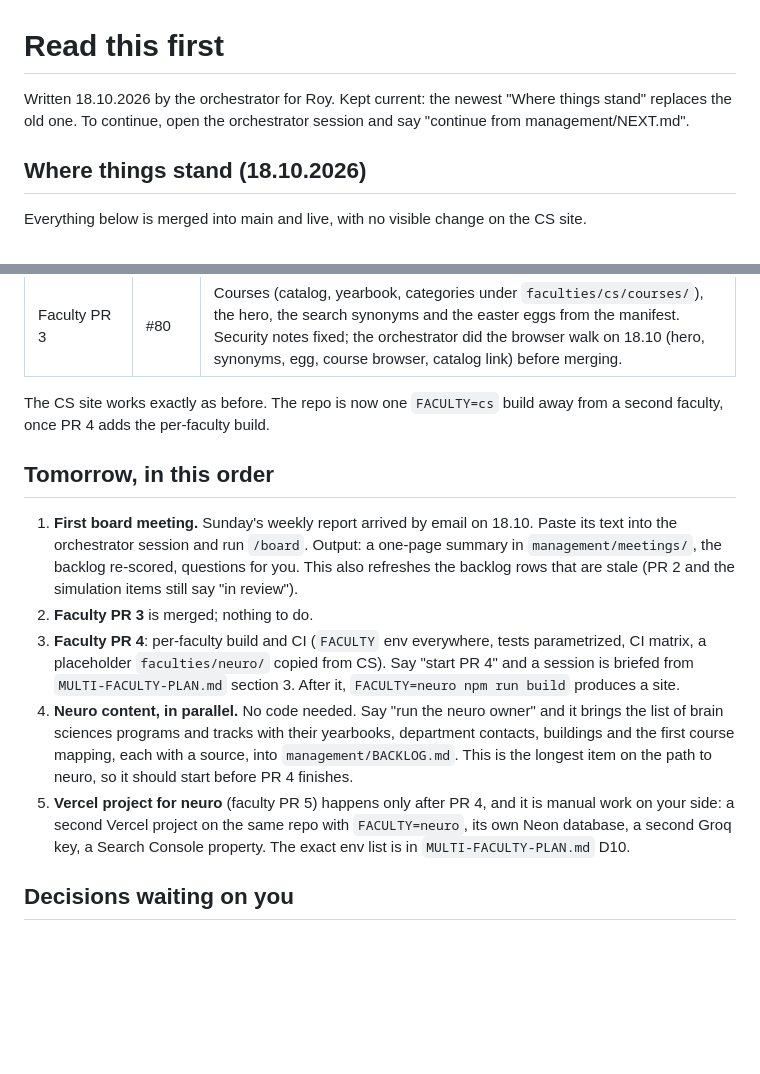
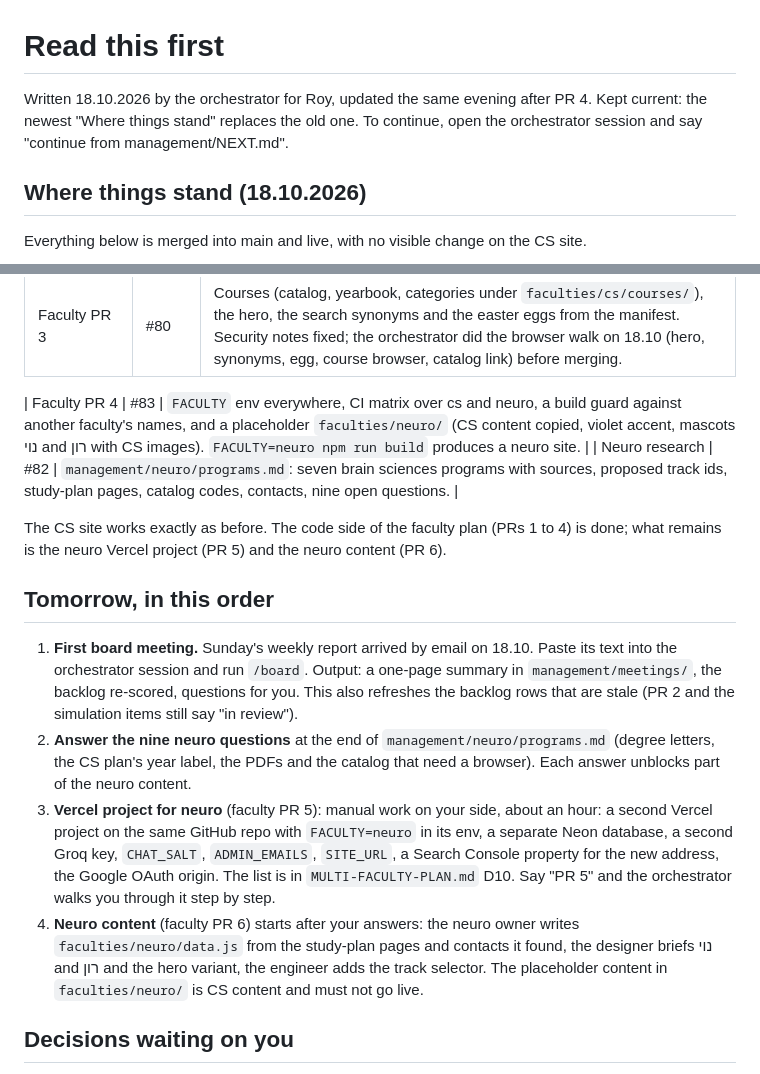
Before and after one commit to Royc4515/nechita-raka, a Markdown page: management/NEXT.md, 2 parts joined by grey strips. Drawn GitHub-style; blank space fills up the shorter version.

Commit message:
docs: handover and backlog after faculty PR 4 and the neuro research (#84)
Co-authored-by: Claude Fable 5.1 <noreply@anthropic.com>

```diff
--- a/management/NEXT.md
+++ b/management/NEXT.md
@@ -1,6 +1,6 @@
 # Read this first
 
-Written 18.10.2026 by the orchestrator for Roy. Kept current: the newest "Where things stand" replaces the old one. To continue, open the orchestrator session and say "continue from management/NEXT.md".
+Written 18.10.2026 by the orchestrator for Roy, updated the same evening after PR 4. Kept current: the newest "Where things stand" replaces the old one. To continue, open the orchestrator session and say "continue from management/NEXT.md".
 
 ## Where things stand (18.10.2026)
 
@@ -16,15 +16,17 @@ Everything below is merged into main and live, with no visible change on the CS
 | Faculty PR 2 | #79 | Content split: `shared/data.js` (all of Bar-Ilan) and `faculties/cs/data.js` (CS), merged at build, proven identical. |
 | Faculty PR 3 | #80 | Courses (catalog, yearbook, categories under `faculties/cs/courses/`), the hero, the search synonyms and the easter eggs from the manifest. Security notes fixed; the orchestrator did the browser walk on 18.10 (hero, synonyms, egg, course browser, catalog link) before merging. |
 
-The CS site works exactly as before. The repo is now one `FACULTY=cs` build away from a second faculty, once PR 4 adds the per-faculty build.
+| Faculty PR 4 | #83 | `FACULTY` env everywhere, CI matrix over cs and neuro, a build guard against another faculty's names, and a placeholder `faculties/neuro/` (CS content copied, violet accent, mascots נוי and רון with CS images). `FACULTY=neuro npm run build` produces a neuro site. |
+| Neuro research | #82 | `management/neuro/programs.md`: seven brain sciences programs with sources, proposed track ids, study-plan pages, catalog codes, contacts, nine open questions. |
+
+The CS site works exactly as before. The code side of the faculty plan (PRs 1 to 4) is done; what remains is the neuro Vercel project (PR 5) and the neuro content (PR 6).
 
 ## Tomorrow, in this order
 
 1. **First board meeting.** Sunday's weekly report arrived by email on 18.10. Paste its text into the orchestrator session and run `/board`. Output: a one-page summary in `management/meetings/`, the backlog re-scored, questions for you. This also refreshes the backlog rows that are stale (PR 2 and the simulation items still say "in review").
-2. **Faculty PR 3** is merged; nothing to do.
-3. **Faculty PR 4**: per-faculty build and CI (`FACULTY` env everywhere, tests parametrized, CI matrix, a placeholder `faculties/neuro/` copied from CS). Say "start PR 4" and a session is briefed from `MULTI-FACULTY-PLAN.md` section 3. After it, `FACULTY=neuro npm run build` produces a site.
-4. **Neuro content, in parallel.** No code needed. Say "run the neuro owner" and it brings the list of brain sciences programs and tracks with their yearbooks, department contacts, buildings and the first course mapping, each with a source, into `management/BACKLOG.md`. This is the longest item on the path to neuro, so it should start before PR 4 finishes.
-5. **Vercel project for neuro** (faculty PR 5) happens only after PR 4, and it is manual work on your side: a second Vercel project on the same repo with `FACULTY=neuro`, its own Neon database, a second Groq key, a Search Console property. The exact env list is in `MULTI-FACULTY-PLAN.md` D10.
+2. **Answer the nine neuro questions** at the end of `management/neuro/programs.md` (degree letters, the CS plan's year label, the PDFs and the catalog that need a browser). Each answer unblocks part of the neuro content.
+3. **Vercel project for neuro** (faculty PR 5): manual work on your side, about an hour: a second Vercel project on the same GitHub repo with `FACULTY=neuro` in its env, a separate Neon database, a second Groq key, `CHAT_SALT`, `ADMIN_EMAILS`, `SITE_URL`, a Search Console property for the new address, the Google OAuth origin. The list is in `MULTI-FACULTY-PLAN.md` D10. Say "PR 5" and the orchestrator walks you through it step by step.
+4. **Neuro content** (faculty PR 6) starts after your answers: the neuro owner writes `faculties/neuro/data.js` from the study-plan pages and contacts it found, the designer briefs נוי and רון and the hero variant, the engineer adds the track selector. The placeholder content in `faculties/neuro/` is CS content and must not go live.
 
 ## Decisions waiting on you
 
```
Also changed, not shown: management/BACKLOG.md (+4 -4 lines).
